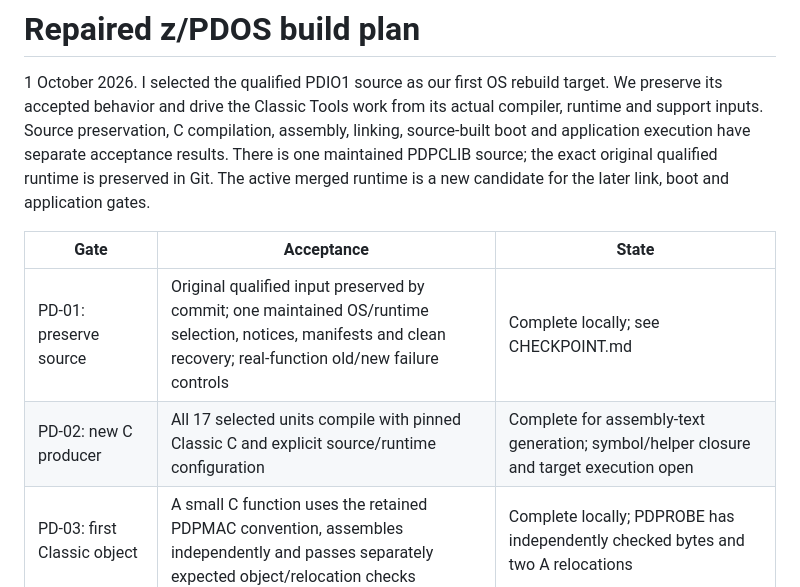
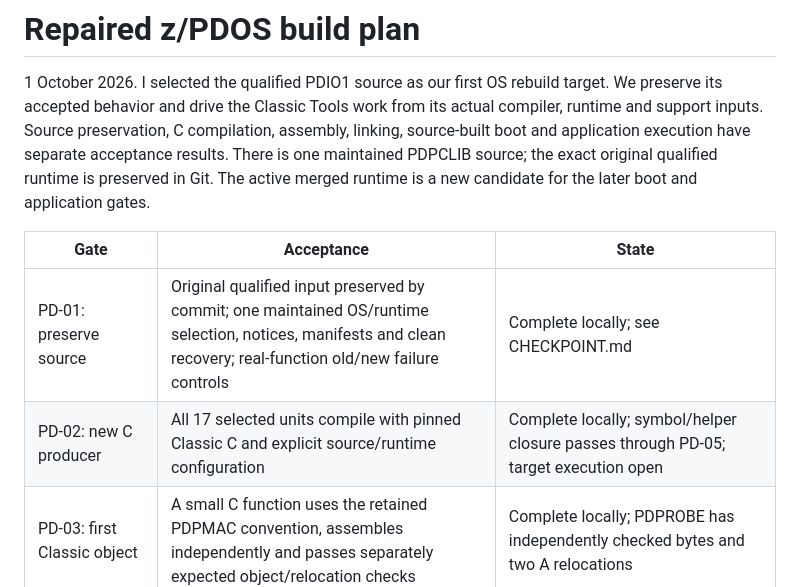
Before and after one commit to adesutherland/z-pdos, a Markdown page: os/pdos/BUILD-PLAN.md, the part around the change. Rendered like a GitHub page.

```diff
--- a/os/pdos/BUILD-PLAN.md
+++ b/os/pdos/BUILD-PLAN.md
@@ -6,12 +6,12 @@ from its actual compiler, runtime and support inputs. Source preservation,
 C compilation, assembly, linking, source-built boot and application execution
 have separate acceptance results. There is one maintained PDPCLIB source;
 the exact original qualified runtime is preserved in Git. The active merged
-runtime is a new candidate for the later link, boot and application gates.
+runtime is a new candidate for the later boot and application gates.
 
 | Gate | Acceptance | State |
 | --- | --- | --- |
 | PD-01: preserve source | Original qualified input preserved by commit; one maintained OS/runtime selection, notices, manifests and clean recovery; real-function old/new failure controls | Complete locally; see CHECKPOINT.md |
-| PD-02: new C producer | All 17 selected units compile with pinned Classic C and explicit source/runtime configuration | Complete for assembly-text generation; symbol/helper closure and target execution open |
+| PD-02: new C producer | All 17 selected units compile with pinned Classic C and explicit source/runtime configuration | Complete locally; symbol/helper closure passes through PD-05; target execution open |
 | PD-03: first Classic object | A small C function uses the retained PDPMAC convention, assembles independently and passes separately expected object/relocation checks | Complete locally; PDPROBE has independently checked bytes and two A relocations |
 | PD-04: source assembly | The selected runtime, loader and kernel source assemble under an explicit z/Architecture kernel contract, with required macro/service and instruction coverage | Complete locally: all 17 C objects and six handwritten modules, including MVSSUPA; selected original interfaces and the explicit kernel contract below |
 | PD-05: independent link/image | Fresh PLOAD, PDOS and PCOMM link without reused native objects; validate entry/mode, relocation, payload and source-described IPL records | Complete locally: real loader checks at two bases, checked fresh 100-cylinder image, compression readback and corruption controls; see CHECKPOINT.md |
```
Also changed, not shown: os/pdos/CHECKPOINT.md (+23 -0 lines).
